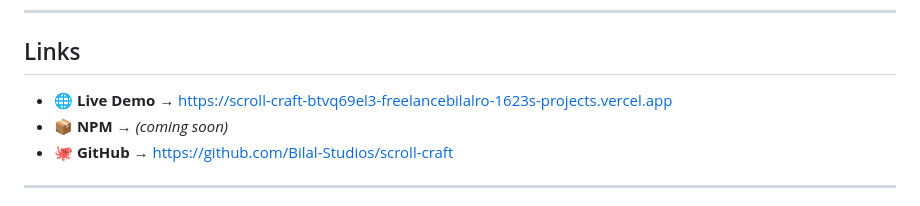
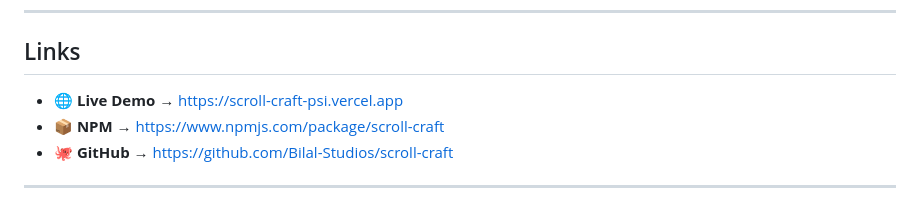
Before and after one commit to freelancebilalro-source/scroll-craft, a Markdown page: README.md, the part around the change. Rendered like a GitHub page.

Commit message:
docs: update README with production demo and npm URLs
Co-Authored-By: Claude Sonnet 4.6 (1M context) <noreply@anthropic.com>

```diff
--- a/README.md
+++ b/README.md
@@ -14,8 +14,8 @@
 
 ## Links
 
-- 🌐 **Live Demo** → https://scroll-craft-btvq69el3-freelancebilalro-1623s-projects.vercel.app
-- 📦 **NPM** → *(coming soon)*
+- 🌐 **Live Demo** → https://scroll-craft-psi.vercel.app
+- 📦 **NPM** → https://www.npmjs.com/package/scroll-craft
 - 🐙 **GitHub** → https://github.com/Bilal-Studios/scroll-craft
 
 ---
```
